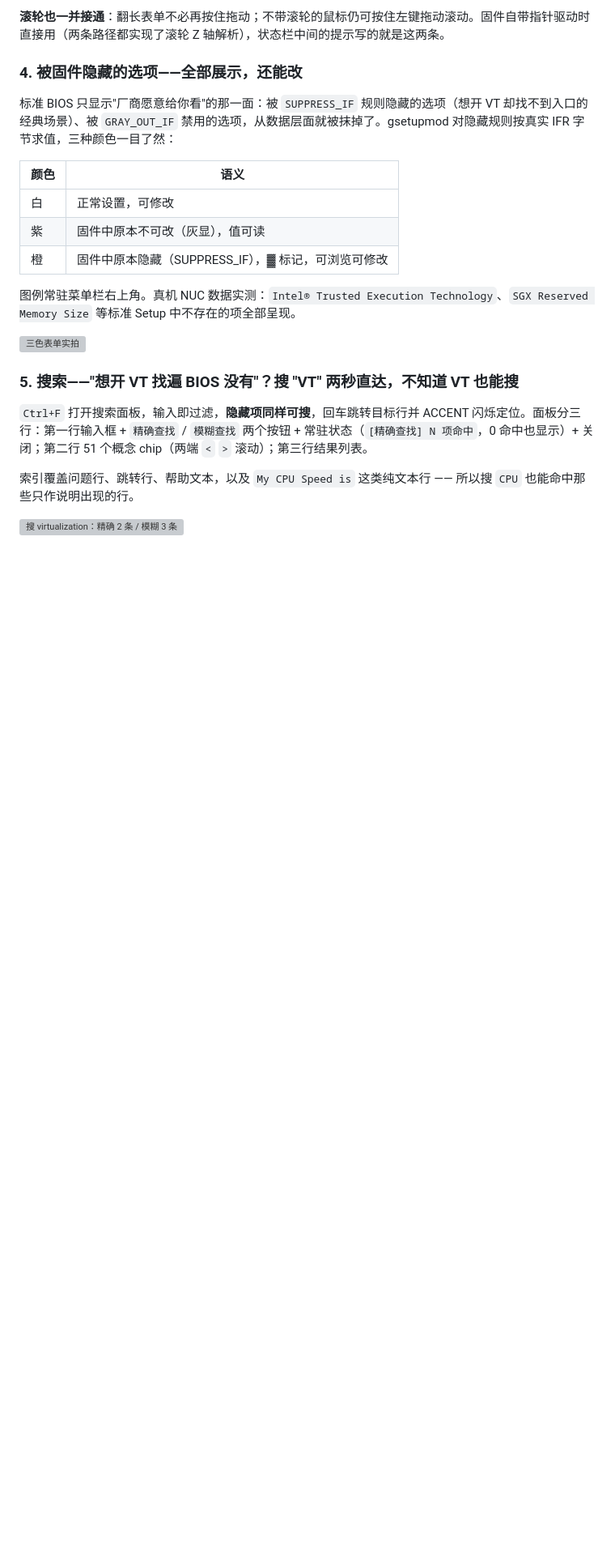
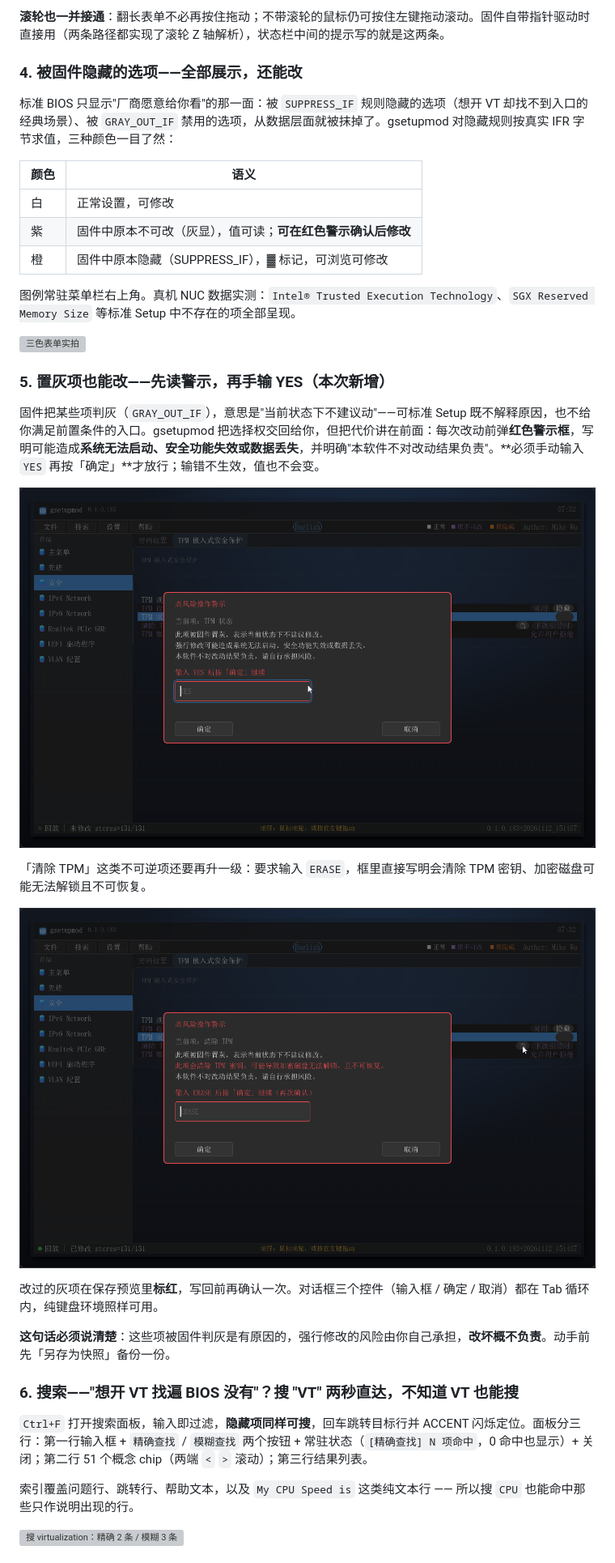
Before and after one commit to MikeWuPing/gsetupmod, a Markdown page: README.md, the part around one of its changes. Shown at 81% size. Rendered like a GitHub page; pictures changed too: docs/manual/images/clear-tpm-warning-v185.png (added), docs/manual/images/gray-warning-v185.png (added); blank space fills up the shorter version; grey boxes are pictures that could not be loaded.

```diff
--- a/README.md
+++ b/README.md
@@ -43,14 +43,28 @@
 | 颜色 | 语义 |
 |---|---|
 | 白 | 正常设置，可修改 |
-| 紫 | 固件中原本不可改（灰显），值可读 |
+| 紫 | 固件中原本不可改（灰显），值可读；**可在红色警示确认后修改** |
 | 橙 | 固件中原本隐藏（SUPPRESS_IF），▓ 标记，可浏览可修改 |
 
 图例常驻菜单栏右上角。真机 NUC 数据实测：`Intel® Trusted Execution Technology`、`SGX Reserved Memory Size` 等标准 Setup 中不存在的项全部呈现。
 
 ![三色表单实拍](docs/manual/images/hidden-rows-v179.png)
 
-### 5. 搜索——"想开 VT 找遍 BIOS 没有"？搜 "VT" 两秒直达，不知道 VT 也能搜
+### 5. 置灰项也能改——先读警示，再手输 YES（本次新增）
+
+固件把某些项判灰（`GRAY_OUT_IF`），意思是"当前状态下不建议动"——可标准 Setup 既不解释原因，也不给你满足前置条件的入口。gsetupmod 把选择权交回给你，但把代价讲在前面：每次改动前弹**红色警示框**，写明可能造成**系统无法启动、安全功能失效或数据丢失**，并明确"本软件不对改动结果负责"。**必须手动输入 `YES` 再按「确定」**才放行；输错不生效，值也不会变。
+
+![置灰项编辑警示框](docs/manual/images/gray-warning-v185.png)
+
+「清除 TPM」这类不可逆项还要再升一级：要求输入 `ERASE`，框里直接写明会清除 TPM 密钥、加密磁盘可能无法解锁且不可恢复。
+
+![清除 TPM 的二次确认](docs/manual/images/clear-tpm-warning-v185.png)
+
+改过的灰项在保存预览里**标红**，写回前再确认一次。对话框三个控件（输入框 / 确定 / 取消）都在 Tab 循环内，纯键盘环境照样可用。
+
+**这句话必须说清楚**：这些项被固件判灰是有原因的，强行修改的风险由你自己承担，**改坏概不负责**。动手前先「另存为快照」备份一份。
+
+### 6. 搜索——"想开 VT 找遍 BIOS 没有"？搜 "VT" 两秒直达，不知道 VT 也能搜
 
 `Ctrl+F` 打开搜索面板，输入即过滤，**隐藏项同样可搜**，回车跳转目标行并 ACCENT 闪烁定位。面板分三行：第一行输入框 + `精确查找` / `模糊查找` 两个按钮 + 常驻状态（`[精确查找] N 项命中`，0 命中也显示）+ 关闭；第二行 51 个概念 chip（两端 `<` `>` 滚动）；第三行结果列表。
 
```
Also changed, not shown: other parts of README.md (+9 -7 lines), docs/manual/gsetupmod-产品说明书-简版.md (+6 -2 lines), docs/manual/gsetupmod-产品说明书-详版.md (+14 -5 lines), 10 other files.
